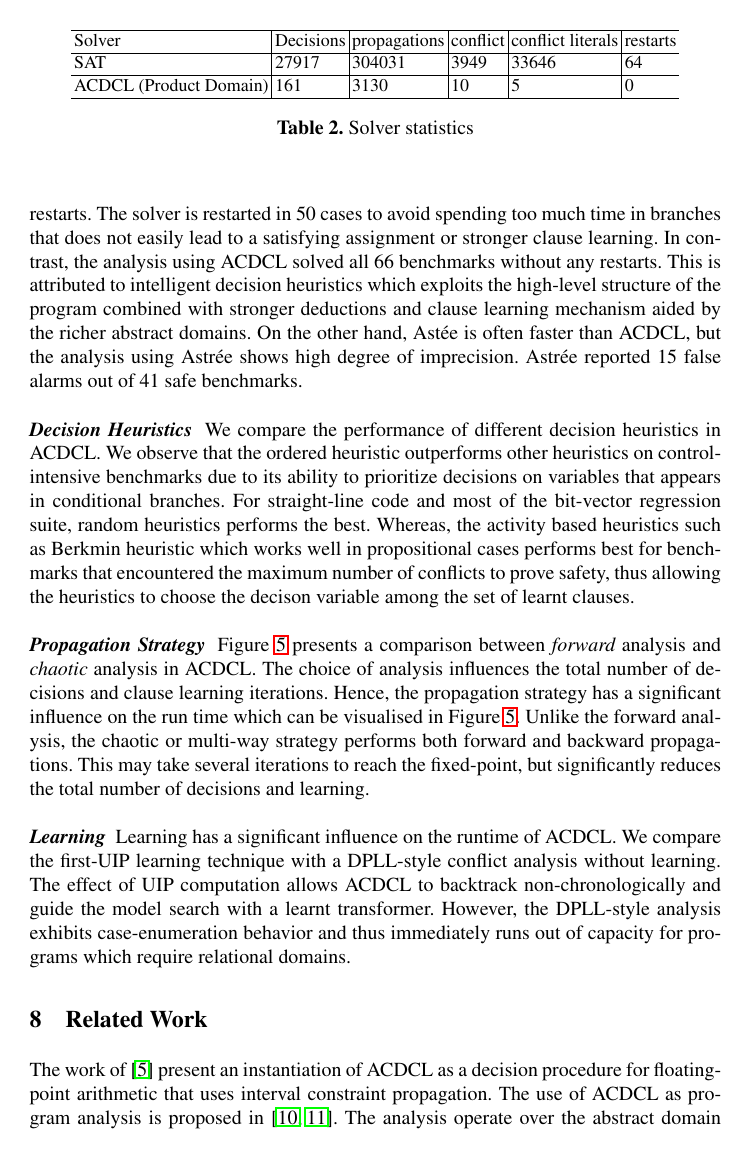
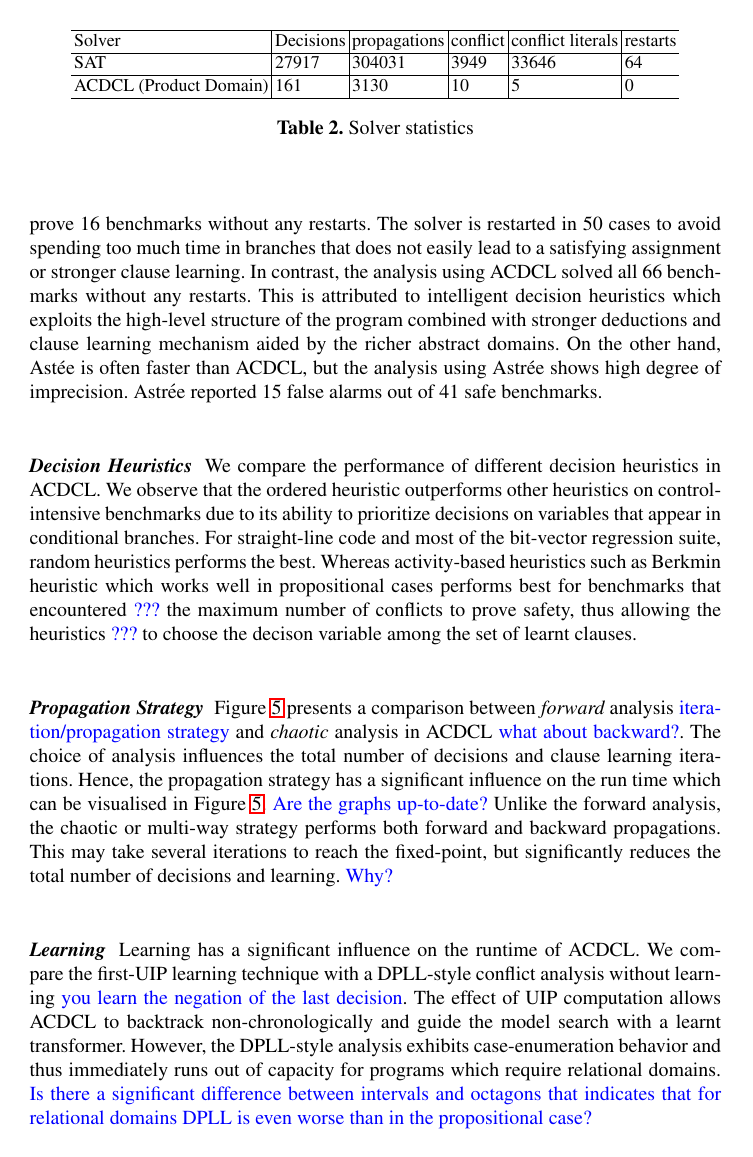
Before and after one commit to rajdeep87/TACAS17, a LaTeX thesis (paper.tex, which reads experiments.tex): page 14 of 17. Compiled offline with LaTeX, dvips and Ghostscript.

Commit message:
comments in section 7

```diff
--- a/experiments.tex
+++ b/experiments.tex
@@ -67,23 +67,23 @@ Astr{\'e}e reported 15 false alarms out of 41 safe benchmarks.
 \paragraph {\textbf{Decision Heuristics}} We compare the performance of
 different decision heuristics in ACDCL.  We observe that the ordered heuristic
 outperforms other heuristics on control-intensive benchmarks due to its
-ability to prioritize decisions on variables that appears in conditional
+ability to prioritize decisions on variables that appear in conditional
 branches.  For straight-line code and most of the bit-vector regression
-suite, random heuristics performs the best.  Whereas, the activity based
+suite, random heuristics performs the best.  Whereas activity-based
 heuristics such as Berkmin heuristic which works well in propositional
-cases performs best for benchmarks that encountered the maximum number
-of conflicts to prove safety, thus allowing the heuristics to choose
+cases performs best for benchmarks that encountered \pscmt{???} the maximum number
+of conflicts to prove safety, thus allowing the heuristics \pscmt{???} to choose
 the decison variable among the set of learnt clauses.
 
 \paragraph {\textbf{Propagation Strategy}}
-Figure~\ref{prop-dec} presents a comparison between {\em forward} analysis and
-{\em chaotic} analysis in ACDCL.  The choice of analysis influences the
+Figure~\ref{prop-dec} presents a comparison between {\em forward} analysis \pscmt{iteration/propagation strategy} and
+{\em chaotic} analysis in ACDCL \pscmt{what about backward?}.  The choice of analysis influences the
 total number of decisions and clause learning iterations.  Hence, the
 propagation strategy has a significant influence on the run time which
-can be visualised in Figure~\ref{prop-dec}.  Unlike the forward analysis,
+can be visualised in Figure~\ref{prop-dec}. \pscmt{Are the graphs up-to-date?} Unlike the forward analysis,
 the chaotic or multi-way strategy performs both forward and backward
 propagations.  This may take several iterations to reach the fixed-point, but
-significantly reduces the total number of decisions and learning.
+significantly reduces the total number of decisions and learning. \pscmt{Why?}
 \Omit {
 We observe that the deductions made during chaotic analysis helps the decision
 heuristics to make better decisions compared to forward analysis.  This is
@@ -92,11 +92,11 @@ attributed to the precision of deductions inferred by the chaotic analysis.
 
 \paragraph {\textbf{Learning}} Learning has a significant influence on
 the runtime of ACDCL.  We compare the first-UIP learning technique with
-a DPLL-style conflict analysis without learning.  The effect of UIP computation
+a DPLL-style conflict analysis without learning \pscmt{you learn the negation of the last decision}.  The effect of UIP computation
 allows ACDCL to backtrack non-chronologically and guide the model search with
 a learnt transformer.  However, the DPLL-style analysis exhibits
 case-enumeration behavior and thus immediately runs out of capacity for programs
-which require relational domains.
+which require relational domains. \pscmt{Is there a significant difference between intervals and octagons that indicates that for relational domains DPLL is even worse than in the propositional case?}
 
 %================
 \input{graphs}
```
Also changed, not shown: experiments.tex (8 more changed lines).
